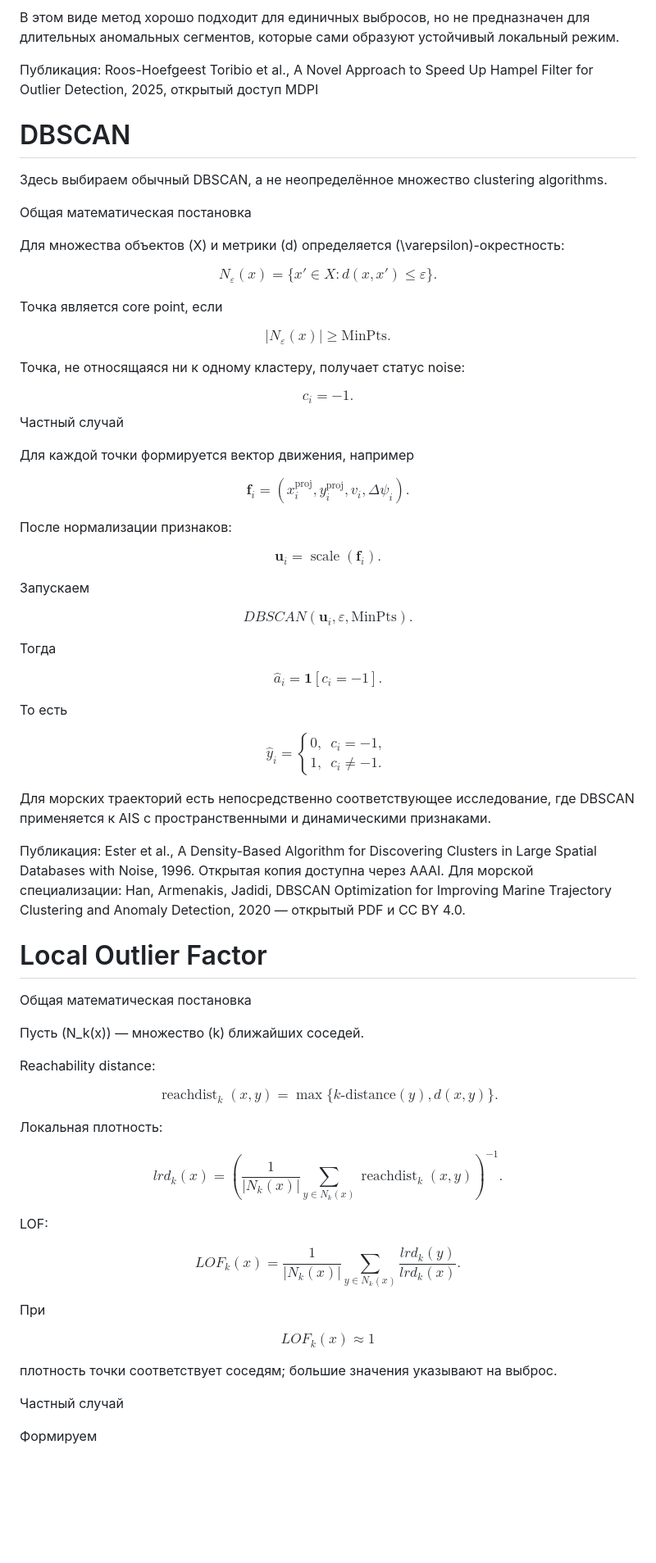
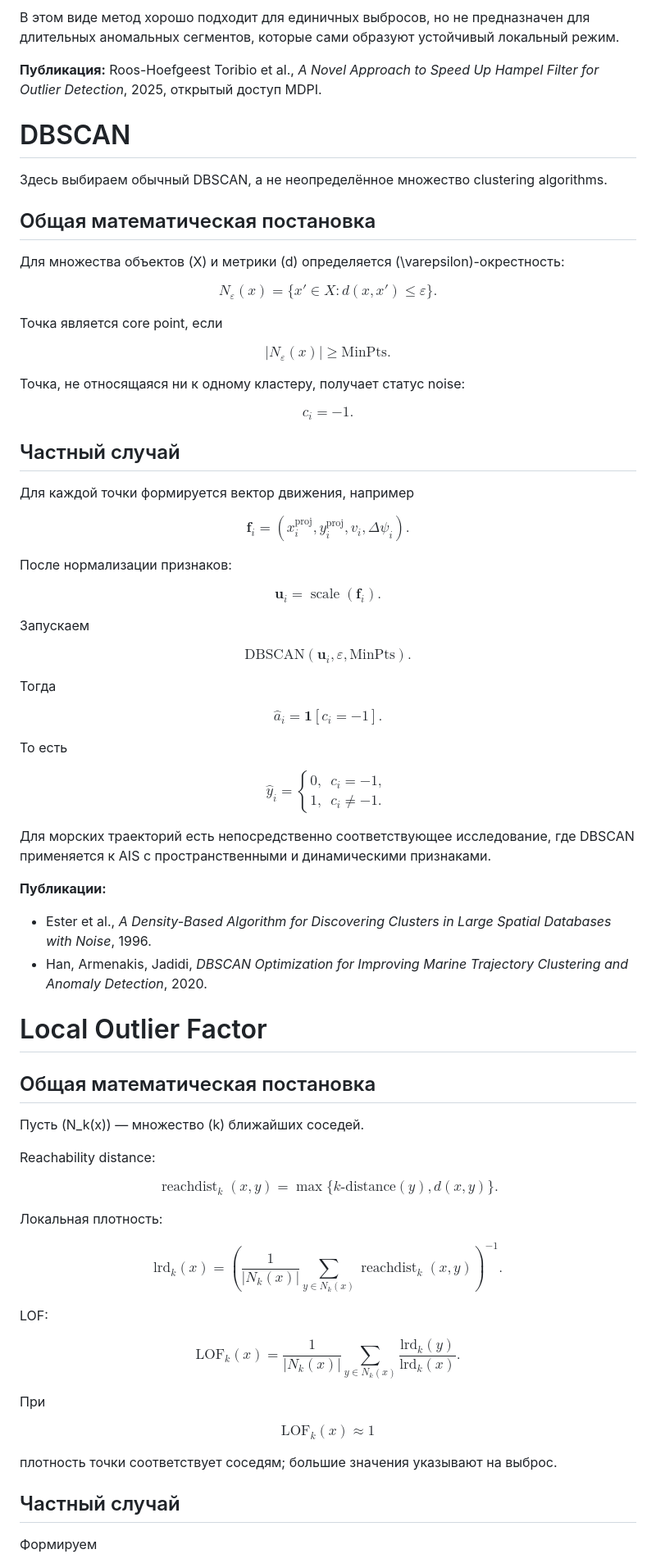
Before and after one commit to Nemo121007/statistical_researchs, a Markdown page: methods.md, the part around one of its changes. Shown at 82% size. Rendered like a GitHub page; blank space fills up the shorter version.

```diff
--- a/methods.md
+++ b/methods.md
@@ -378,17 +363,17 @@ $$ \hat a_i = \mathbf1[s_i^{(v)}>\tau_v]. $$
 
 В этом виде метод хорошо подходит для единичных выбросов, но не предназначен для длительных аномальных сегментов, которые сами образуют устойчивый локальный режим.
 
-Публикация: Roos-Hoefgeest Toribio et al., A Novel Approach to Speed Up Hampel Filter for Outlier Detection, 2025, открытый доступ MDPI
+**Публикация:** Roos-Hoefgeest Toribio et al., *A Novel Approach to Speed Up Hampel Filter for Outlier Detection*, 2025, открытый доступ MDPI.
 
 # DBSCAN #
 
 Здесь выбираем обычный DBSCAN, а не неопределённое множество clustering algorithms.
 
-Общая математическая постановка
+## Общая математическая постановка ##
 
 Для множества объектов \(X\) и метрики \(d\) определяется \(\varepsilon\)-окрестность:
 
-$$ N_\varepsilon(x) = \{x'\in X:d(x,x')\le\varepsilon\}. $$
+$$ N_\varepsilon(x)=\{x'\in X:d(x,x')\le\varepsilon\}. $$
 
 Точка является core point, если
 
@@ -397,11 +382,12 @@ $$ |N_\varepsilon(x)|\ge\mathrm{MinPts}. $$
 Точка, не относящаяся ни к одному кластеру, получает статус noise:
 
 $$ c_i=-1. $$
-Частный случай
+
+## Частный случай ##
 
 Для каждой точки формируется вектор движения, например
 
-$$ \mathbf f_i= \left( x_i^{\mathrm{proj}}, y_i^{\mathrm{proj}}, v_i, \Delta\psi_i \right). $$
+$$ \mathbf f_i=\left( x_i^{\mathrm{proj}}, y_i^{\mathrm{proj}}, v_i, \Delta\psi_i \right). $$
 
 После нормализации признаков:
 
@@ -409,11 +395,11 @@ $$ \mathbf u_i=\operatorname{scale}(\mathbf f_i). $$
 
 Запускаем
 
-$$ DBSCAN(\mathbf u_i,\varepsilon,\mathrm{MinPts}). $$
+$$ \mathrm{DBSCAN}(\mathbf u_i,\varepsilon,\mathrm{MinPts}). $$
 
 Тогда
 
-$$ \hat a_i = \mathbf1[c_i=-1]. $$
+$$ \hat a_i=\mathbf1[c_i=-1]. $$
 
 То есть
 
@@ -421,33 +407,36 @@ $$ \hat y_i= \begin{cases} 0,&c_i=-1,\\ 1,&c_i\ne-1. \end{cases} $$
 
 Для морских траекторий есть непосредственно соответствующее исследование, где DBSCAN применяется к AIS с пространственными и динамическими признаками.
 
-Публикация: Ester et al., A Density-Based Algorithm for Discovering Clusters in Large Spatial Databases with Noise, 1996. Открытая копия доступна через AAAI.
-Для морской специализации: Han, Armenakis, Jadidi, DBSCAN Optimization for Improving Marine Trajectory Clustering and Anomaly Detection, 2020 — открытый PDF и CC BY 4.0.
+**Публикации:**
+
+- Ester et al., *A Density-Based Algorithm for Discovering Clusters in Large Spatial Databases with Noise*, 1996.
+- Han, Armenakis, Jadidi, *DBSCAN Optimization for Improving Marine Trajectory Clustering and Anomaly Detection*, 2020.
 
 # Local Outlier Factor #
-Общая математическая постановка
+
+## Общая математическая постановка ##
 
 Пусть \(N_k(x)\) — множество \(k\) ближайших соседей.
 
 Reachability distance:
 
-$$ \operatorname{reachdist}_k(x,y) = \max\{k\text{-distance}(y),d(x,y)\}. $$
+$$ \operatorname{reachdist}_k(x,y)=\max\{k\text{-distance}(y),d(x,y)\}. $$
 
 Локальная плотность:
 
-$$ lrd_k(x) = \left( \frac{1}{|N_k(x)|} \sum_{y\in N_k(x)} \operatorname{reachdist}_k(x,y) \right)^{-1}. $$
+$$ \mathrm{lrd}_k(x)=\left( \frac{1}{|N_k(x)|} \sum_{y\in N_k(x)} \operatorname{reachdist}_k(x,y) \right)^{-1}. $$
 
 LOF:
 
-$$ LOF_k(x) = \frac{1}{|N_k(x)|} \sum_{y\in N_k(x)} \frac{lrd_k(y)}{lrd_k(x)}. $$
+$$ \mathrm{LOF}_k(x)=\frac{1}{|N_k(x)|} \sum_{y\in N_k(x)} \frac{\mathrm{lrd}_k(y)}{\mathrm{lrd}_k(x)}. $$
 
 При
 
-$$ LOF_k(x)\approx1 $$
+$$ \mathrm{LOF}_k(x)\approx 1 $$
 
 плотность точки соответствует соседям; большие значения указывают на выброс.
 
-Частный случай
+## Частный случай ##
 
 Формируем
 
```
Also changed, not shown: other parts of methods.md (+161 -174 lines).
